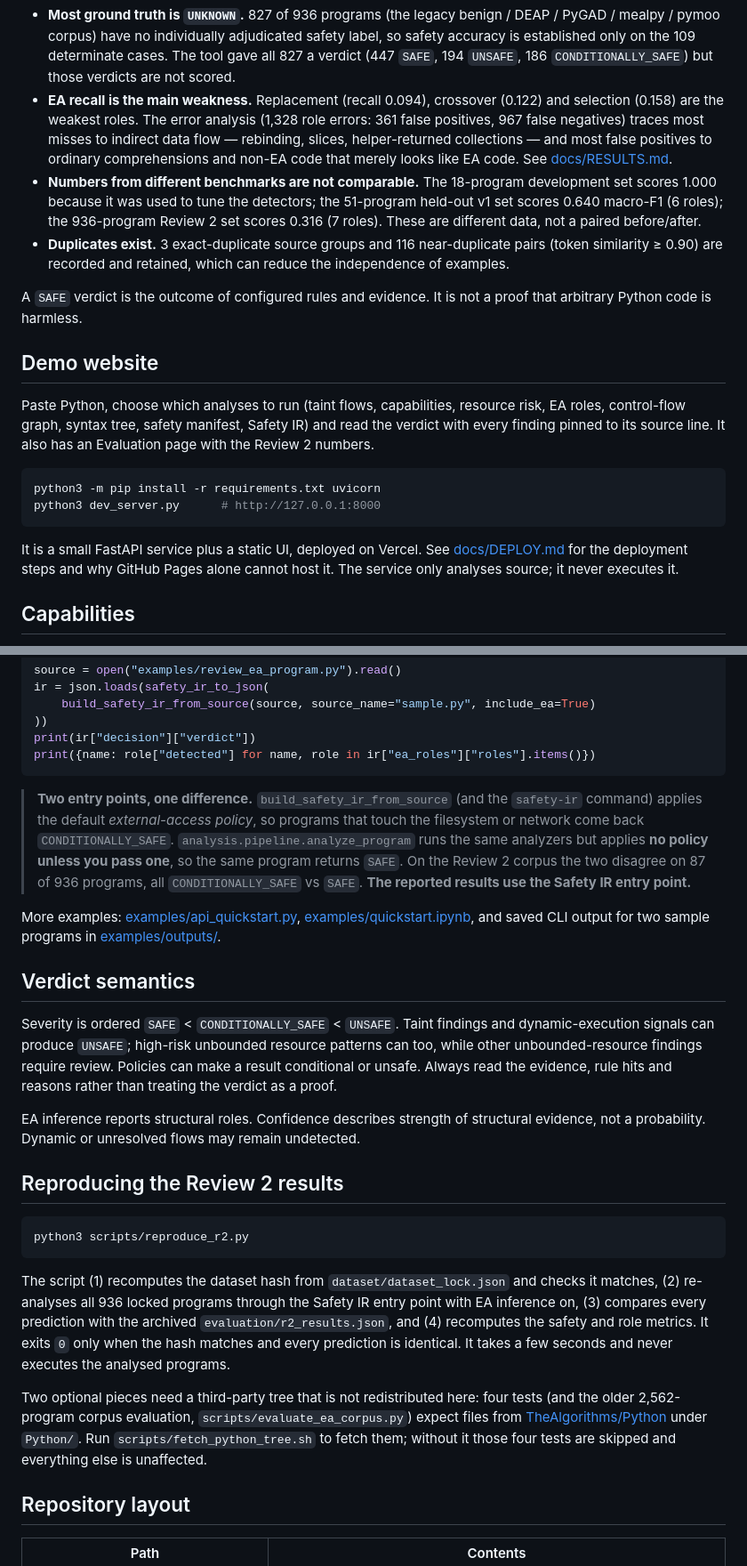
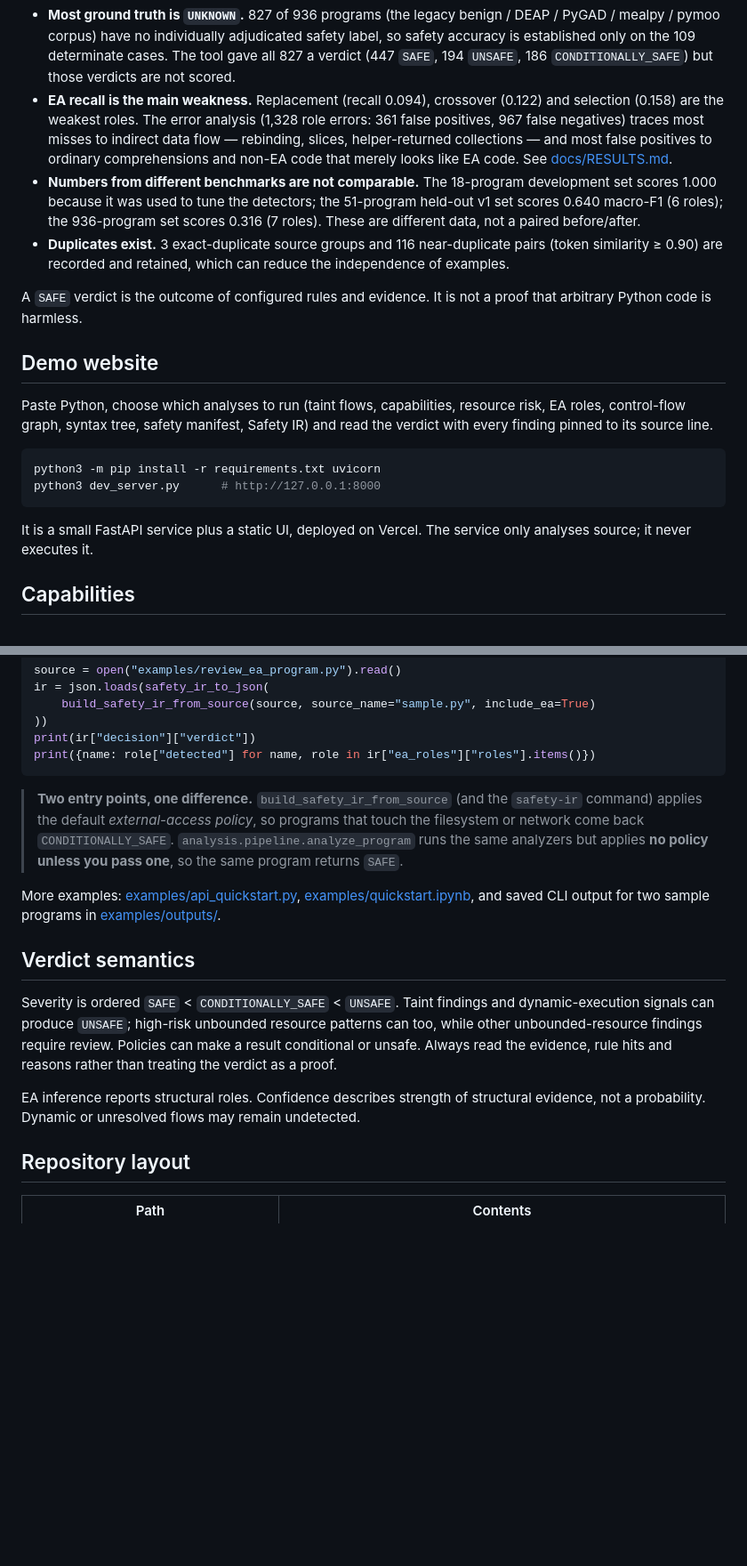
Before and after one commit to SwarnaDharshiniS/EvoSafe, a Markdown page: README.md, 2 parts joined by grey strips. Shown at 89% size. Rendered like a GitHub page; blank space fills up the shorter version.

````diff
--- a/README.md
+++ b/README.md
@@ -29,21 +27,21 @@ Evaluated on the frozen Review 2 dataset: **936 reviewed programs, 0 analysis fa
 
 - **Most ground truth is `UNKNOWN`.** 827 of 936 programs (the legacy benign / DEAP / PyGAD / mealpy / pymoo corpus) have no individually adjudicated safety label, so safety accuracy is established only on the 109 determinate cases. The tool gave all 827 a verdict (447 `SAFE`, 194 `UNSAFE`, 186 `CONDITIONALLY_SAFE`) but those verdicts are not scored.
 - **EA recall is the main weakness.** Replacement (recall 0.094), crossover (0.122) and selection (0.158) are the weakest roles. The error analysis (1,328 role errors: 361 false positives, 967 false negatives) traces most misses to indirect data flow — rebinding, slices, helper-returned collections — and most false positives to ordinary comprehensions and non-EA code that merely looks like EA code. See [docs/RESULTS.md](docs/RESULTS.md#ea-role-error-analysis).
-- **Numbers from different benchmarks are not comparable.** The 18-program development set scores 1.000 because it was used to tune the detectors; the 51-program held-out v1 set scores 0.640 macro-F1 (6 roles); the 936-program Review 2 set scores 0.316 (7 roles). These are different data, not a paired before/after.
+- **Numbers from different benchmarks are not comparable.** The 18-program development set scores 1.000 because it was used to tune the detectors; the 51-program held-out v1 set scores 0.640 macro-F1 (6 roles); the 936-program set scores 0.316 (7 roles). These are different data, not a paired before/after.
 - **Duplicates exist.** 3 exact-duplicate source groups and 116 near-duplicate pairs (token similarity ≥ 0.90) are recorded and retained, which can reduce the independence of examples.
 
 A `SAFE` verdict is the outcome of configured rules and evidence. It is not a proof that arbitrary Python code is harmless.
 
 ## Demo website
 
-Paste Python, choose which analyses to run (taint flows, capabilities, resource risk, EA roles, control-flow graph, syntax tree, safety manifest, Safety IR) and read the verdict with every finding pinned to its source line. It also has an Evaluation page with the Review 2 numbers.
+Paste Python, choose which analyses to run (taint flows, capabilities, resource risk, EA roles, control-flow graph, syntax tree, safety manifest, Safety IR) and read the verdict with every finding pinned to its source line.
 
 ```bash
 python3 -m pip install -r requirements.txt uvicorn
 python3 dev_server.py      # http://127.0.0.1:8000
 ```
 
-It is a small FastAPI service plus a static UI, deployed on Vercel. See [docs/DEPLOY.md](docs/DEPLOY.md) for the deployment steps and why GitHub Pages alone cannot host it. The service only analyses source; it never executes it.
+It is a small FastAPI service plus a static UI, deployed on Vercel. The service only analyses source; it never executes it.
 
 ## Capabilities
 
@@ -108,7 +104,7 @@ print(ir["decision"]["verdict"])
 print({name: role["detected"] for name, role in ir["ea_roles"]["roles"].items()})
 ```
 
-> **Two entry points, one difference.** `build_safety_ir_from_source` (and the `safety-ir` command) applies the default *external-access policy*, so programs that touch the filesystem or network come back `CONDITIONALLY_SAFE`. `analysis.pipeline.analyze_program` runs the same analyzers but applies **no policy unless you pass one**, so the same program returns `SAFE`. On the Review 2 corpus the two disagree on 87 of 936 programs, all `CONDITIONALLY_SAFE` vs `SAFE`. **The reported results use the Safety IR entry point.**
+> **Two entry points, one difference.** `build_safety_ir_from_source` (and the `safety-ir` command) applies the default *external-access policy*, so programs that touch the filesystem or network come back `CONDITIONALLY_SAFE`. `analysis.pipeline.analyze_program` runs the same analyzers but applies **no policy unless you pass one**, so the same program returns `SAFE`.
 
 More examples: [examples/api_quickstart.py](examples/api_quickstart.py), [examples/quickstart.ipynb](examples/quickstart.ipynb), and saved CLI output for two sample programs in [examples/outputs/](examples/outputs/).
 
@@ -117,16 +113,6 @@ More examples: [examples/api_quickstart.py](examples/api_quickstart.py), [exampl
 Severity is ordered `SAFE` < `CONDITIONALLY_SAFE` < `UNSAFE`. Taint findings and dynamic-execution signals can produce `UNSAFE`; high-risk unbounded resource patterns can too, while other unbounded-resource findings require review. Policies can make a result conditional or unsafe. Always read the evidence, rule hits and reasons rather than treating the verdict as a proof.
 
 EA inference reports structural roles. Confidence describes strength of structural evidence, not a probability. Dynamic or unresolved flows may remain undetected.
-
-## Reproducing the Review 2 results
-
-```bash
-python3 scripts/reproduce_r2.py
-```
-
-The script (1) recomputes the dataset hash from `dataset/dataset_lock.json` and checks it matches, (2) re-analyses all 936 locked programs through the Safety IR entry point with EA inference on, (3) compares every prediction with the archived `evaluation/r2_results.json`, and (4) recomputes the safety and role metrics. It exits `0` only when the hash matches and every prediction is identical. It takes a few seconds and never executes the analysed programs.
-
-Two optional pieces need a third-party tree that is not redistributed here: four tests (and the older 2,562-program corpus evaluation, `scripts/evaluate_ea_corpus.py`) expect files from [TheAlgorithms/Python](https://github.com/TheAlgorithms/Python) under `Python/`. Run `scripts/fetch_python_tree.sh` to fetch them; without it those four tests are skipped and everything else is unaffected.
 
 ## Repository layout
 
````
Also changed, not shown: other parts of README.md (+6 -10 lines), docs/RESULTS.md (+1 -1 lines).
